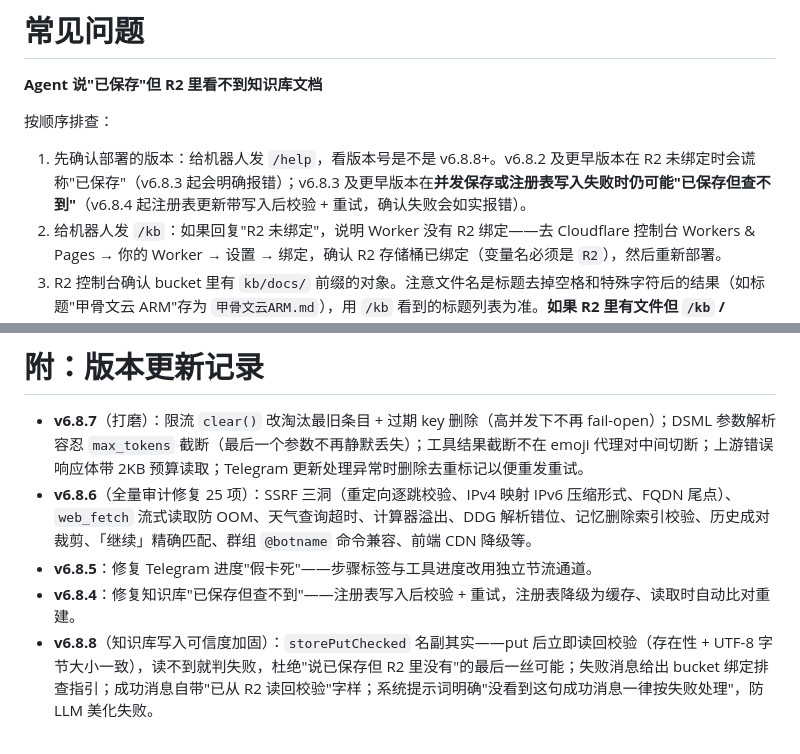
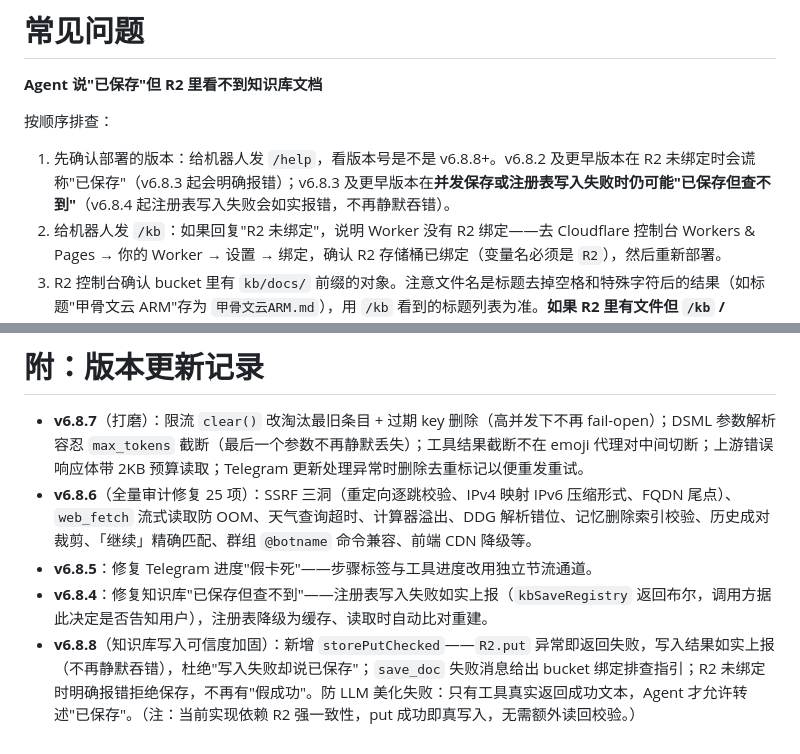
Before and after one commit to jinhuaitao/cloudflare-chat, a Markdown page: README.md, 2 parts joined by grey strips. Drawn GitHub-style.

```diff
--- a/README.md
+++ b/README.md
@@ -301,7 +301,7 @@ https://api.telegram.org/bot<你的BOT_TOKEN>/setWebhook?url=https://<你的Work
 **Agent 说"已保存"但 R2 里看不到知识库文档**
 
 按顺序排查：
-1. 先确认部署的版本：给机器人发 `/help`，看版本号是不是 v6.8.8+。v6.8.2 及更早版本在 R2 未绑定时会谎称"已保存"（v6.8.3 起会明确报错）；v6.8.3 及更早版本在**并发保存或注册表写入失败时仍可能"已保存但查不到"**（v6.8.4 起注册表更新带写入后校验 + 重试，确认失败会如实报错）。
+1. 先确认部署的版本：给机器人发 `/help`，看版本号是不是 v6.8.8+。v6.8.2 及更早版本在 R2 未绑定时会谎称"已保存"（v6.8.3 起会明确报错）；v6.8.3 及更早版本在**并发保存或注册表写入失败时仍可能"已保存但查不到"**（v6.8.4 起注册表写入失败会如实报错，不再静默吞错）。
 2. 给机器人发 `/kb`：如果回复"R2 未绑定"，说明 Worker 没有 R2 绑定——去 Cloudflare 控制台 Workers & Pages → 你的 Worker → 设置 → 绑定，确认 R2 存储桶已绑定（变量名必须是 `R2`），然后重新部署。
 3. R2 控制台确认 bucket 里有 `kb/docs/` 前缀的对象。注意文件名是标题去掉空格和特殊字符后的结果（如标题"甲骨文云 ARM"存为 `甲骨文云ARM.md`），用 `/kb` 看到的标题列表为准。**如果 R2 里有文件但 `/kb` / `list_docs` 看不到**：说明注册表丢了该条目（旧版本并发 bug），直接删除 `kb/docs/registry.json`，下一次列表操作会自动扫描重建。
 4. 如果曾在 v6.8.1 遇到过 `loopStartIdx is not defined` 报错：那次 Agent 是中途崩溃的，工具可能没执行完，重试一次即可（v6.8.2 已修复）。
@@ -468,5 +468,5 @@ const rx = p => p.split('@').join(BS);   // 用 @ 占位，运行时展开成反
 - **v6.8.7**（打磨）：限流 `clear()` 改淘汰最旧条目 + 过期 key 删除（高并发下不再 fail-open）；DSML 参数解析容忍 `max_tokens` 截断（最后一个参数不再静默丢失）；工具结果截断不在 emoji 代理对中间切断；上游错误响应体带 2KB 预算读取；Telegram 更新处理异常时删除去重标记以便重发重试。
 - **v6.8.6**（全量审计修复 25 项）：SSRF 三洞（重定向逐跳校验、IPv4 映射 IPv6 压缩形式、FQDN 尾点）、`web_fetch` 流式读取防 OOM、天气查询超时、计算器溢出、DDG 解析错位、记忆删除索引校验、历史成对裁剪、「继续」精确匹配、群组 `@botname` 命令兼容、前端 CDN 降级等。
 - **v6.8.5**：修复 Telegram 进度"假卡死"——步骤标签与工具进度改用独立节流通道。
-- **v6.8.4**：修复知识库"已保存但查不到"——注册表写入后校验 + 重试，注册表降级为缓存、读取时自动比对重建。
-- **v6.8.8**（知识库写入可信度加固）：`storePutChecked` 名副其实——put 后立即读回校验（存在性 + UTF-8 字节大小一致），读不到就判失败，杜绝"说已保存但 R2 里没有"的最后一丝可能；失败消息给出 bucket 绑定排查指引；成功消息自带"已从 R2 读回校验"字样；系统提示词明确"没看到这句成功消息一律按失败处理"，防 LLM 美化失败。
+- **v6.8.4**：修复知识库"已保存但查不到"——注册表写入失败如实上报（`kbSaveRegistry` 返回布尔，调用方据此决定是否告知用户），注册表降级为缓存、读取时自动比对重建。
+- **v6.8.8**（知识库写入可信度加固）：新增 `storePutChecked`——`R2.put` 异常即返回失败，写入结果如实上报（不再静默吞错），杜绝"写入失败却说已保存"；`save_doc` 失败消息给出 bucket 绑定排查指引；R2 未绑定时明确报错拒绝保存，不再有"假成功"。防 LLM 美化失败：只有工具真实返回成功文本，Agent 才允许转述"已保存"。（注：当前实现依赖 R2 强一致性，put 成功即真写入，无需额外读回校验。）
```
